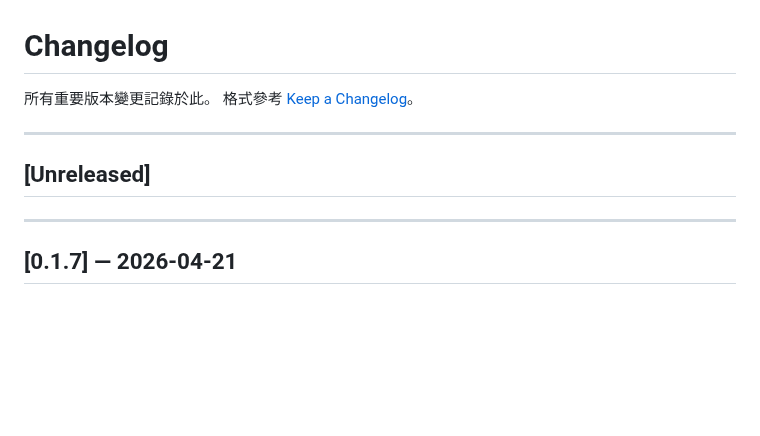
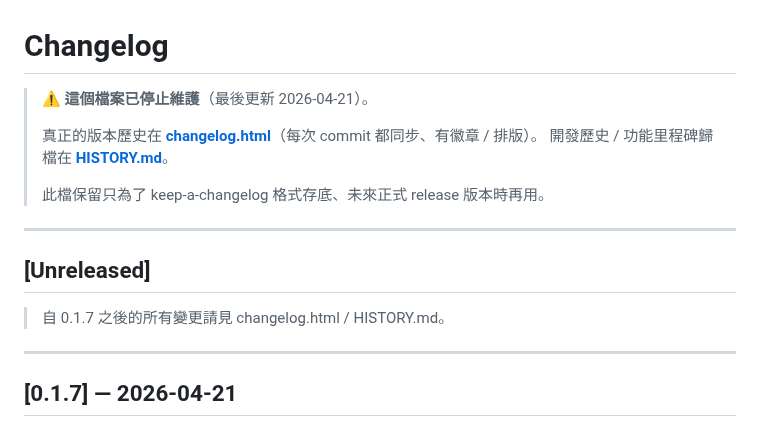
Before and after one commit to cooldragon313/gladiator100dz, a Markdown page: CHANGELOG.md, the part around the change. Drawn GitHub-style; blank space fills up the shorter version.

```diff
--- a/CHANGELOG.md
+++ b/CHANGELOG.md
@@ -1,11 +1,17 @@
 # Changelog
 
-所有重要版本變更記錄於此。
-格式參考 [Keep a Changelog](https://keepachangelog.com/zh-TW/1.0.0/)。
+> ⚠️ **這個檔案已停止維護**（最後更新 2026-04-21）。
+>
+> 真正的版本歷史在 **[changelog.html](changelog.html)**（每次 commit 都同步、有徽章 / 排版）。
+> 開發歷史 / 功能里程碑歸檔在 **[HISTORY.md](HISTORY.md)**。
+>
+> 此檔保留只為了 keep-a-changelog 格式存底、未來正式 release 版本時再用。
 
 ---
 
 ## [Unreleased]
+
+> 自 0.1.7 之後的所有變更請見 changelog.html / HISTORY.md。
 
 ---
 
```
Also changed, not shown: CLAUDE.md (+4 -0 lines), 更改對話專用.md (added, +270 -0 lines).
